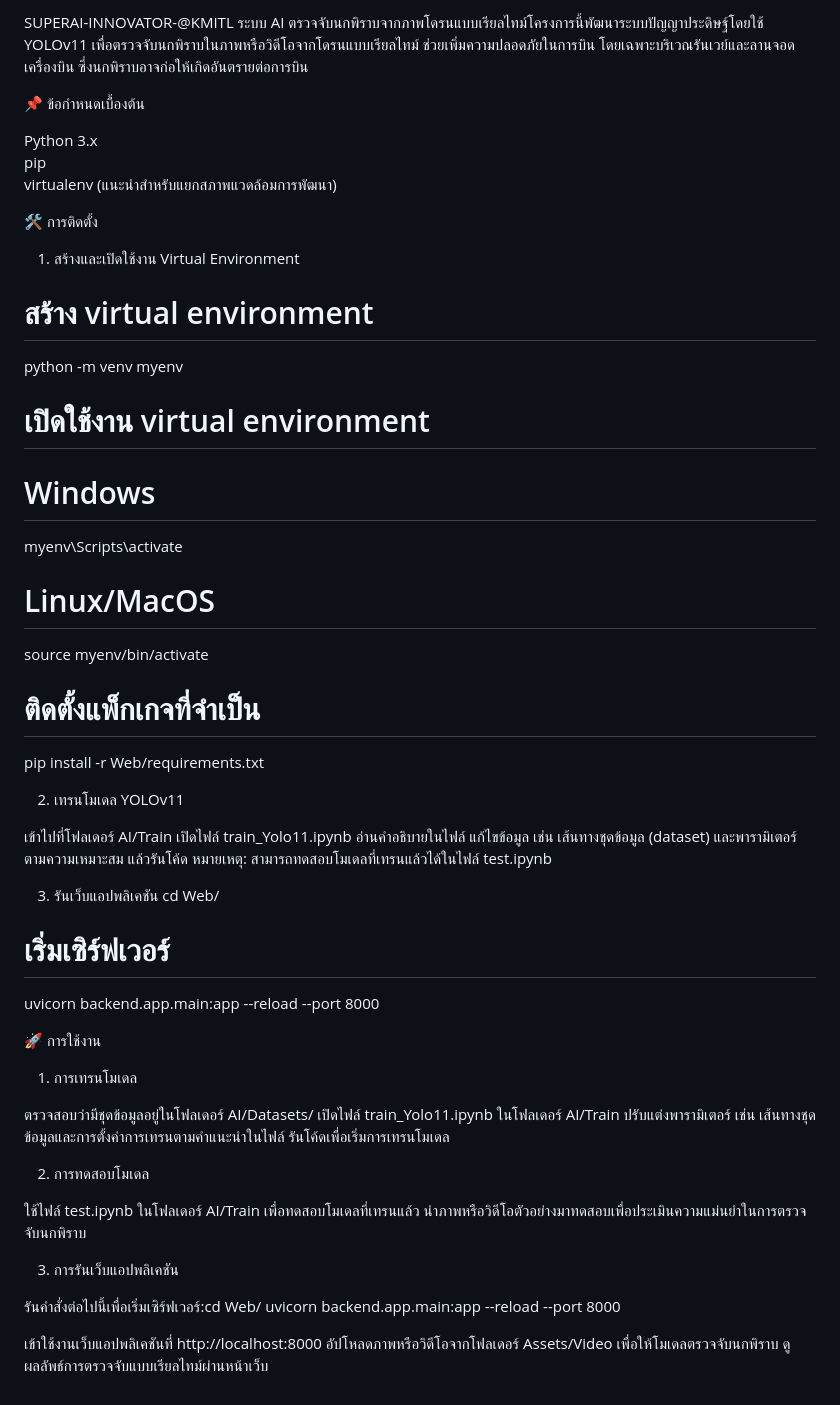
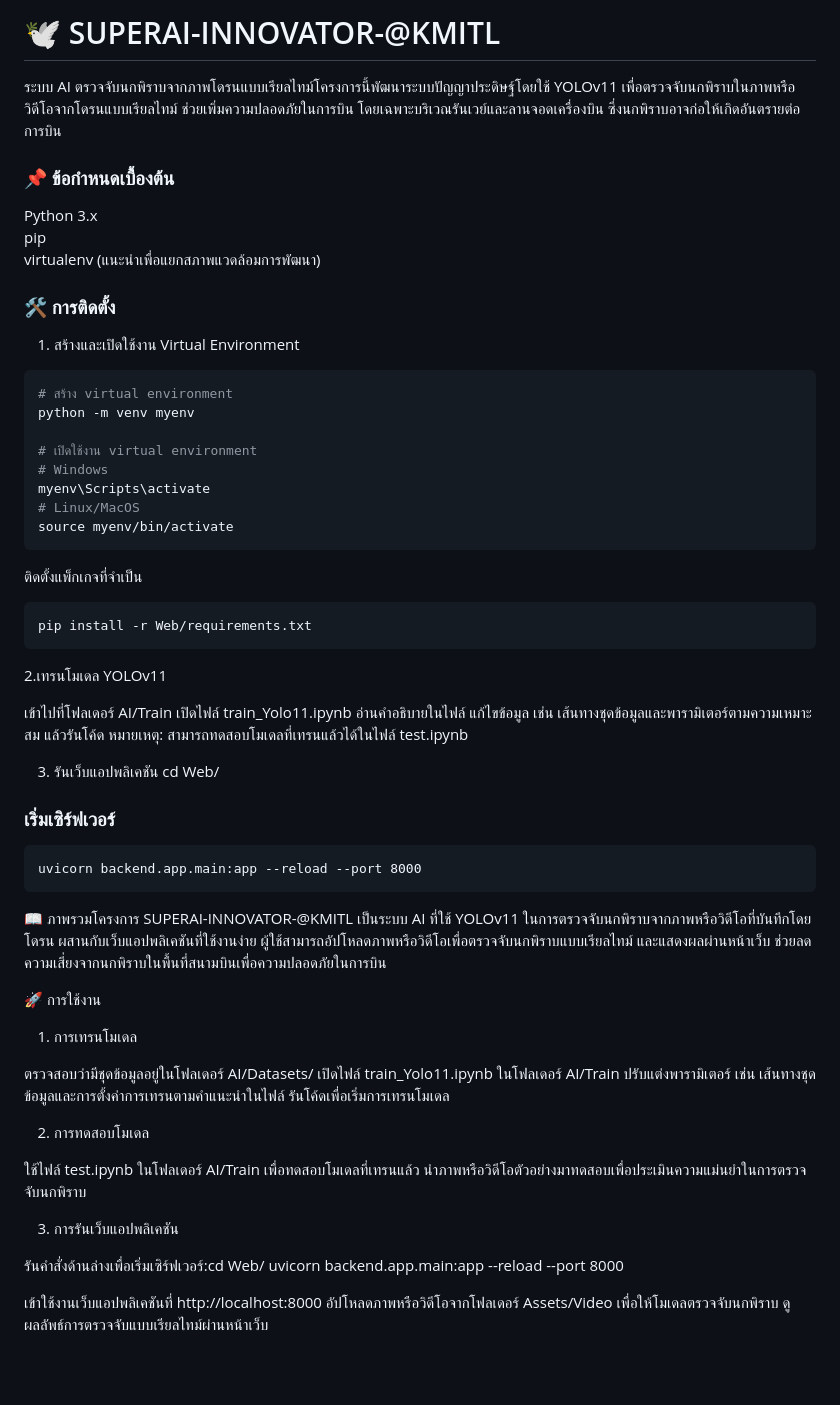
Before and after one commit to AumJi/Super-AI-Innovator, a Markdown page: README.md, the part around the change. Rendered like a GitHub page; blank space fills up the shorter version.

````diff
--- a/README.md
+++ b/README.md
@@ -1,15 +1,16 @@
-SUPERAI-INNOVATOR-@KMITL
+# 🕊️ SUPERAI-INNOVATOR-@KMITL
 ระบบ AI ตรวจจับนกพิราบจากภาพโดรนแบบเรียลไทม์โครงการนี้พัฒนาระบบปัญญาประดิษฐ์โดยใช้ YOLOv11 เพื่อตรวจจับนกพิราบในภาพหรือวิดีโอจากโดรนแบบเรียลไทม์ ช่วยเพิ่มความปลอดภัยในการบิน โดยเฉพาะบริเวณรันเวย์และลานจอดเครื่องบิน ซึ่งนกพิราบอาจก่อให้เกิดอันตรายต่อการบิน
 
-📌 ข้อกำหนดเบื้องต้น
+### 📌 ข้อกำหนดเบื้องต้น
 
 Python 3.x
 pip
-virtualenv (แนะนำสำหรับแยกสภาพแวดล้อมการพัฒนา)
+virtualenv (แนะนำเพื่อแยกสภาพแวดล้อมการพัฒนา)
 
 
-🛠️ การติดตั้ง
+### 🛠️ การติดตั้ง
 1. สร้างและเปิดใช้งาน Virtual Environment
+```bash
 # สร้าง virtual environment
 python -m venv myenv
 
@@ -18,25 +19,29 @@ python -m venv myenv
 myenv\Scripts\activate
 # Linux/MacOS
 source myenv/bin/activate
+```
+ติดตั้งแพ็กเกจที่จำเป็น
+```
+pip install -r Web/requirements.txt
+```
 
-# ติดตั้งแพ็กเกจที่จำเป็น
-pip install -r Web/requirements.txt
-
-2. เทรนโมเดล YOLOv11
+2.เทรนโมเดล YOLOv11
 
 เข้าไปที่โฟลเดอร์ AI/Train
 เปิดไฟล์ train_Yolo11.ipynb
-อ่านคำอธิบายในไฟล์ แก้ไขข้อมูล เช่น เส้นทางชุดข้อมูล (dataset) และพารามิเตอร์ตามความเหมาะสม แล้วรันโค้ด
+อ่านคำอธิบายในไฟล์ แก้ไขข้อมูล เช่น เส้นทางชุดข้อมูลและพารามิเตอร์ตามความเหมาะสม แล้วรันโค้ด
 หมายเหตุ: สามารถทดสอบโมเดลที่เทรนแล้วได้ในไฟล์ test.ipynb
-
-
 
 3. รันเว็บแอปพลิเคชัน
 cd Web/
 
-# เริ่มเซิร์ฟเวอร์
+### เริ่มเซิร์ฟเวอร์
+```
 uvicorn backend.app.main:app --reload --port 8000
+```
 
+📖 ภาพรวมโครงการ
+SUPERAI-INNOVATOR-@KMITL เป็นระบบ AI ที่ใช้ YOLOv11 ในการตรวจจับนกพิราบจากภาพหรือวิดีโอที่บันทึกโดยโดรน ผสานกับเว็บแอปพลิเคชันที่ใช้งานง่าย ผู้ใช้สามารถอัปโหลดภาพหรือวิดีโอเพื่อตรวจจับนกพิราบแบบเรียลไทม์ และแสดงผลผ่านหน้าเว็บ ช่วยลดความเสี่ยงจากนกพิราบในพื้นที่สนามบินเพื่อความปลอดภัยในการบิน
 
 🚀 การใช้งาน
 1. การเทรนโมเดล
@@ -53,7 +58,7 @@ uvicorn backend.app.main:app --reload --port 8000
 
 3. การรันเว็บแอปพลิเคชัน
 
-รันคำสั่งต่อไปนี้เพื่อเริ่มเซิร์ฟเวอร์:cd Web/
+รันคำสั่งด้านล่างเพื่อเริ่มเซิร์ฟเวอร์:cd Web/
 uvicorn backend.app.main:app --reload --port 8000
 
 
````
